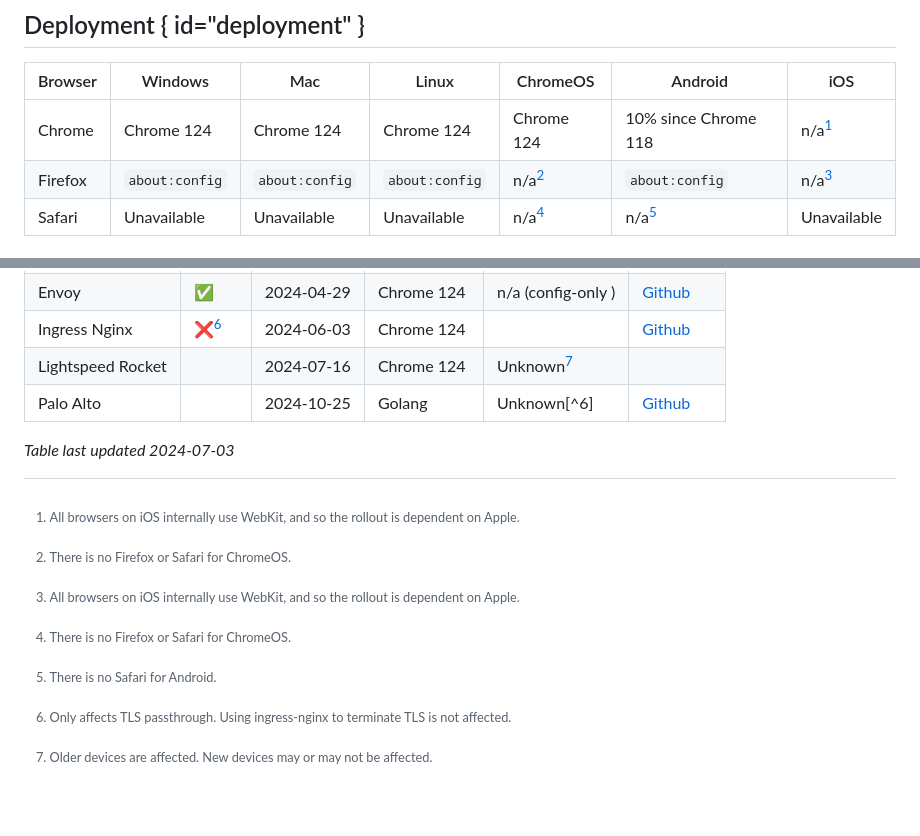
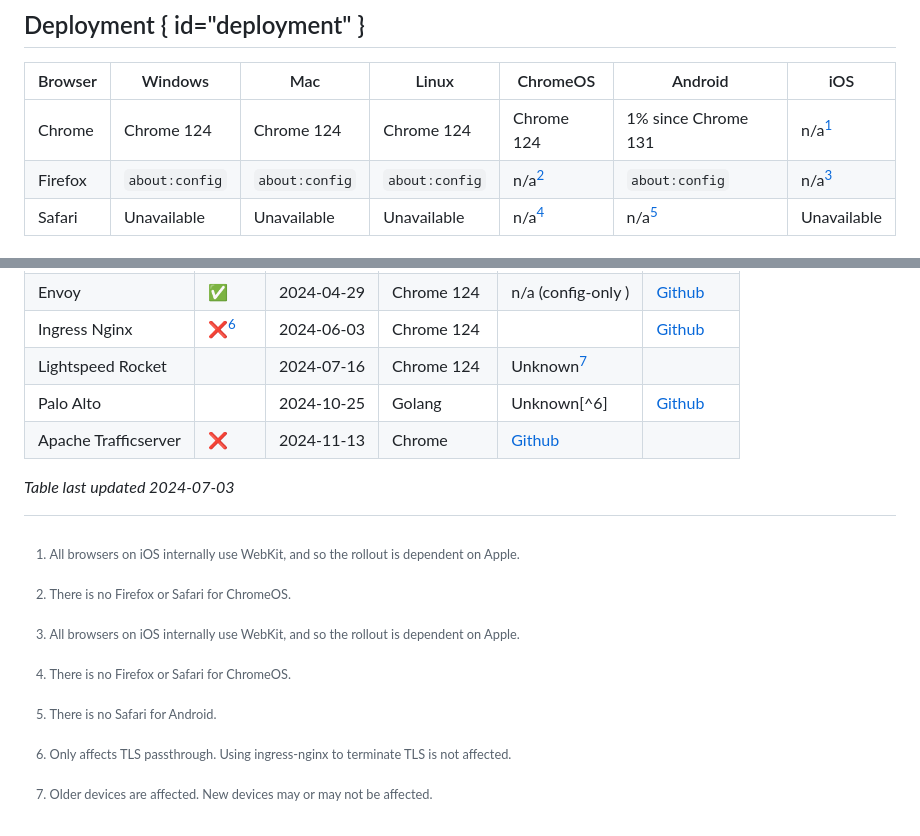
Before and after one commit to dadrian/tldr.fail, a Markdown page: index.md, 2 parts joined by grey strips. Rendered like a GitHub page; blank space fills up the shorter version.

Commit message:
Add apache trafficserver

```diff
--- a/index.md
+++ b/index.md
@@ -161,7 +161,7 @@ identify and fix it.
 
 Browser | Windows        | Mac           | Linux         | ChromeOS      | Android              | iOS
 ------- | -------------- | ------------- | ------------- | ------------- | -------------------- | -----------
-Chrome  | Chrome 124     | Chrome 124    | Chrome 124    | Chrome 124    | 10% since Chrome 118 | n/a[^1]
+Chrome  | Chrome 124     | Chrome 124    | Chrome 124    | Chrome 124    | 1% since Chrome 131  | n/a[^1]
 Firefox | `about:config` |`about:config` |`about:config` | n/a[^2]       |`about:config`        | n/a[^1]
 Safari  | Unavailable    | Unavailable   | Unavailable   | n/a[^2]       | n/a[^3]              | Unavailable
 
@@ -176,6 +176,7 @@ Envoy   | ✅     | 2024-04-29 | Chrome 124  | n/a (config-only ) | [Github][env
 Ingress Nginx | ❌[^5] | 2024-06-03 | Chrome 124 |  | [Github][ingress-nginx-github-issue]
 Lightspeed Rocket | | 2024-07-16 | Chrome 124 | Unknown[^4] |
 Palo Alto | | 2024-10-25 | Golang | Unknown[^6] | [Github][github-go-pa]
+Apache Trafficserver | ❌ | 2024-11-13 | Chrome | [Github][github-apache]
 
 _Table last updated 2024-07-03_
 
```
Also changed, not shown: other parts of index.md (+1 -0 lines).
